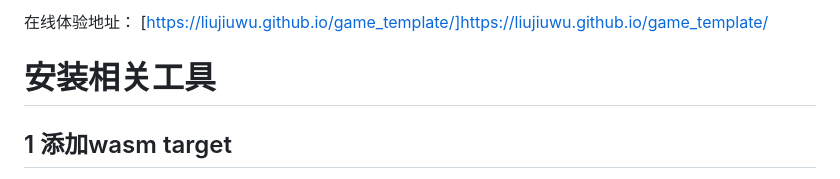
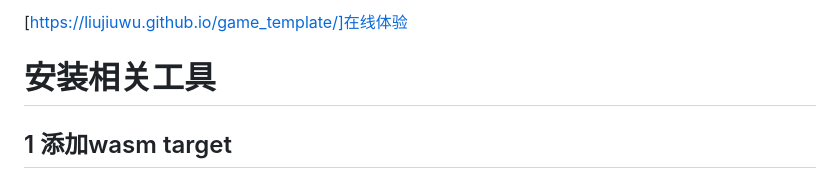
Before and after one commit to liujiuwu/game_template, a Markdown page: README.md, the part around the change. GitHub-like rendering.

```diff
--- a/README.md
+++ b/README.md
@@ -1,4 +1,4 @@
-在线体验地址： [https://liujiuwu.github.io/game_template/]https://liujiuwu.github.io/game_template/
+[https://liujiuwu.github.io/game_template/]在线体验
 
 # 安装相关工具
 
```
